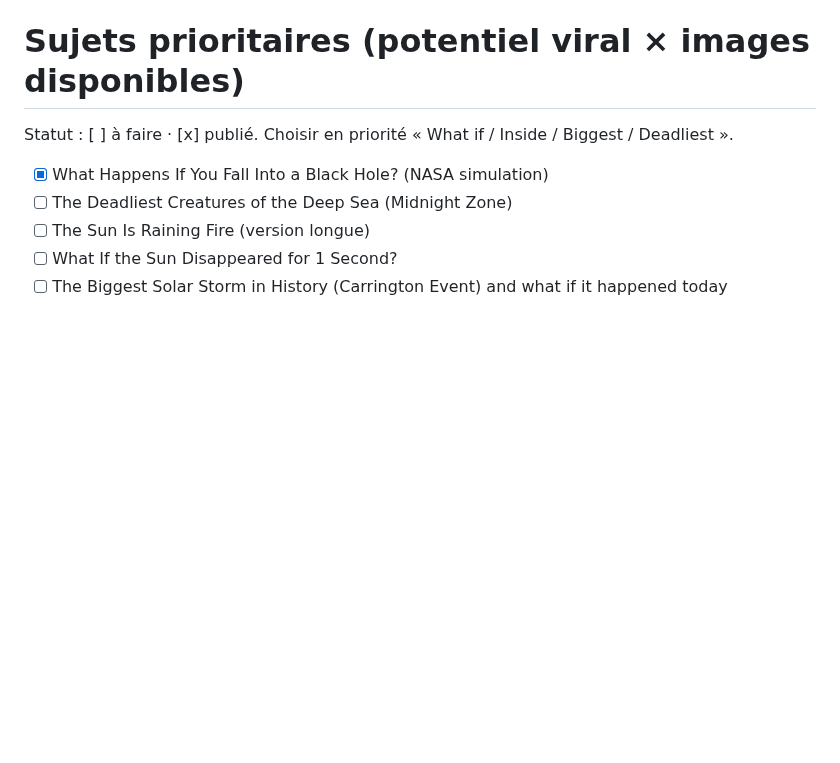
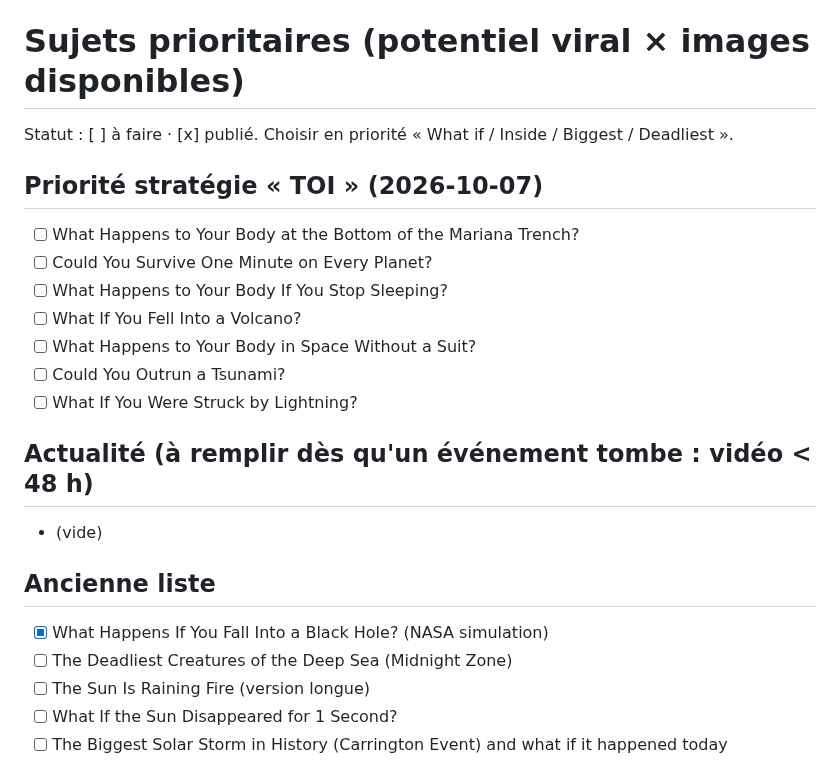
Before and after one commit to sebastien311984-bot/youtube-studio, a Markdown page: channels/oddly-logical/TOPICS.md, the part around the change. Rendered like a GitHub page; blank space fills up the shorter version.

Commit message:
Docs: growth strategy (YOU angle, Shorts first, news) applied to skill, FEEDBACK, TOPICS
Co-Authored-By: Claude Opus 5.5 <noreply@anthropic.com>
Claude-Session: https://claude.ai/code/session_01LSLaHwjEZz2aXcfAuFDmjw

```diff
--- a/channels/oddly-logical/TOPICS.md
+++ b/channels/oddly-logical/TOPICS.md
@@ -1,6 +1,18 @@
 # Sujets prioritaires (potentiel viral × images disponibles)
 Statut : [ ] à faire · [x] publié. Choisir en priorité « What if / Inside / Biggest / Deadliest ».
 
+## Priorité stratégie « TOI » (2026-10-07)
+- [ ] What Happens to Your Body at the Bottom of the Mariana Trench?
+- [ ] Could You Survive One Minute on Every Planet?
+- [ ] What Happens to Your Body If You Stop Sleeping?
+- [ ] What If You Fell Into a Volcano?
+- [ ] What Happens to Your Body in Space Without a Suit?
+- [ ] Could You Outrun a Tsunami?
+- [ ] What If You Were Struck by Lightning?
+## Actualité (à remplir dès qu'un événement tombe : vidéo < 48 h)
+- (vide)
+
+## Ancienne liste
 - [x] What Happens If You Fall Into a Black Hole? (NASA simulation)
 - [ ] The Deadliest Creatures of the Deep Sea (Midnight Zone)
 - [ ] The Sun Is Raining Fire (version longue)
```
Also changed, not shown: channels/oddly-logical/FEEDBACK.md (+2 -0 lines), 1 other file.
